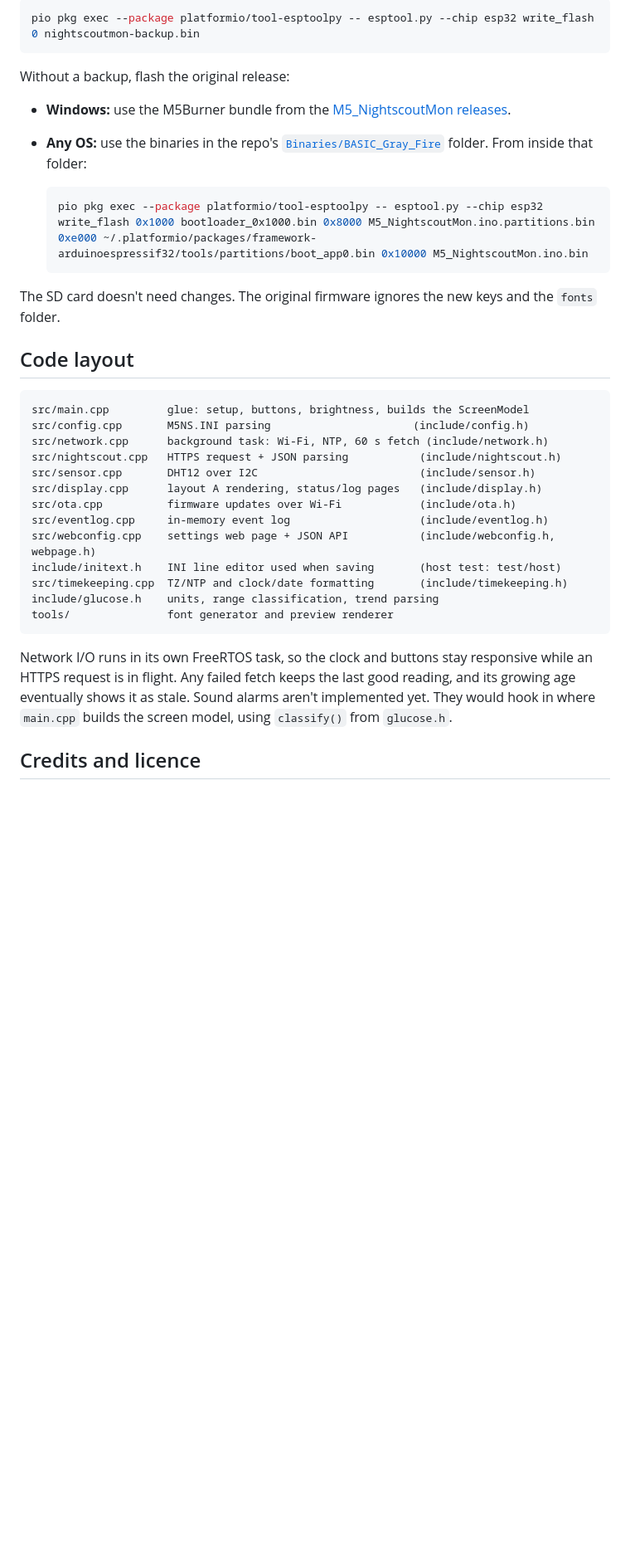
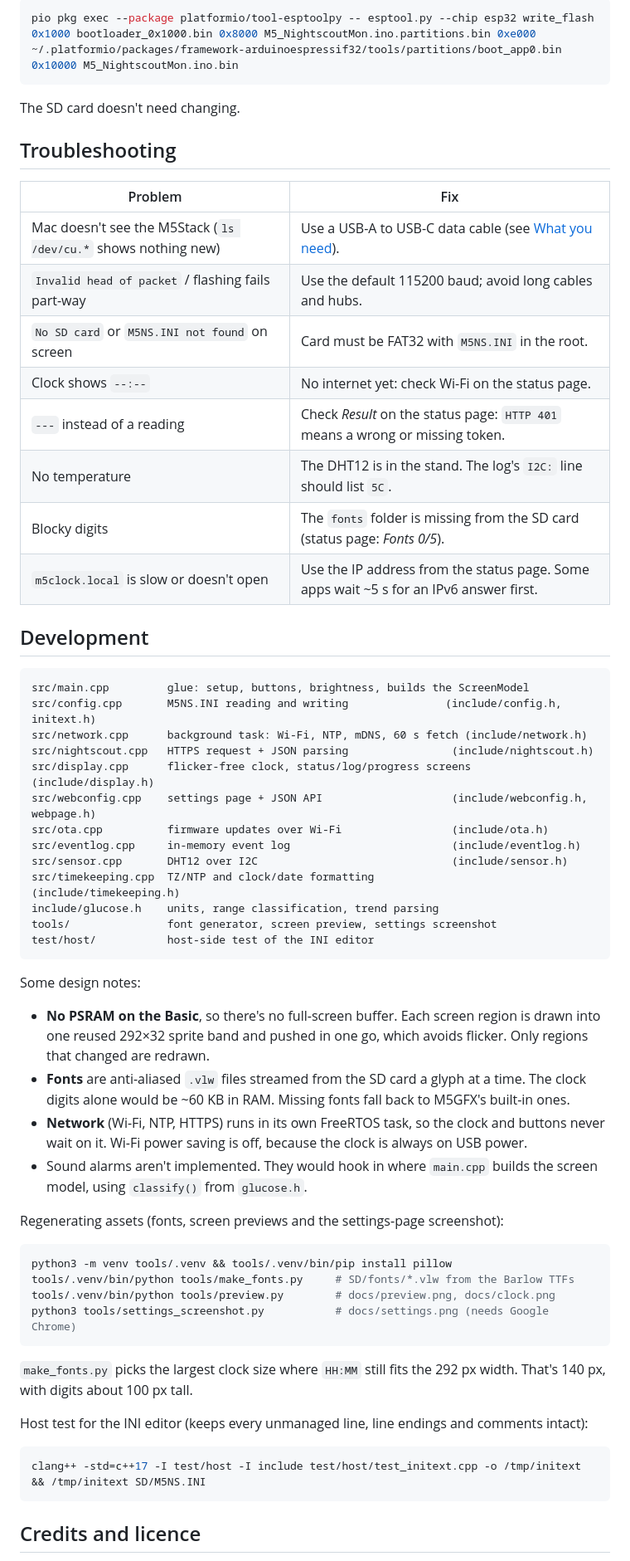
Before and after one commit to gonkowonko/M5_NightscoutBedside, a Markdown page: README.md, the part around the change printed below. Shown: that part at 83% size. Drawn GitHub-style; blank space fills up the shorter version.

````diff
--- a/README.md
+++ b/README.md
@@ -185,44 +236,69 @@ Restore it with:
 
 ```bash
-pio pkg exec --package platformio/tool-esptoolpy -- esptool.py --chip esp32 write_flash 0 nightscoutmon-backup.bin
+pio pkg exec --package platformio/tool-esptoolpy -- esptool.py --chip esp32 write_flash 0x1000 bootloader_0x1000.bin 0x8000 M5_NightscoutMon.ino.partitions.bin 0xe000 ~/.platformio/packages/framework-arduinoespressif32/tools/partitions/boot_app0.bin 0x10000 M5_NightscoutMon.ino.bin
 ```
 
-Without a backup, flash the original release:
+The SD card doesn't need changing.
 
-- **Windows:** use the M5Burner bundle from the
-  [M5_NightscoutMon releases](https://github.com/mlukasek/M5_NightscoutMon/releases).
-- **Any OS:** use the binaries in the repo's
-  [`Binaries/BASIC_Gray_Fire`](https://github.com/mlukasek/M5_NightscoutMon/tree/master/Binaries/BASIC_Gray_Fire)
-  folder. From inside that folder:
+## Troubleshooting
 
-  ```bash
-  pio pkg exec --package platformio/tool-esptoolpy -- esptool.py --chip esp32 write_flash 0x1000 bootloader_0x1000.bin 0x8000 M5_NightscoutMon.ino.partitions.bin 0xe000 ~/.platformio/packages/framework-arduinoespressif32/tools/partitions/boot_app0.bin 0x10000 M5_NightscoutMon.ino.bin
-  ```
+| Problem | Fix |
+| --- | --- |
+| Mac doesn't see the M5Stack (`ls /dev/cu.*` shows nothing new) | Use a USB-A to USB-C data cable (see [What you need](#what-you-need)). |
+| `Invalid head of packet` / flashing fails part-way | Use the default 115200 baud; avoid long cables and hubs. |
+| `No SD card` or `M5NS.INI not found` on screen | Card must be FAT32 with `M5NS.INI` in the root. |
+| Clock shows `--:--` | No internet yet: check Wi-Fi on the status page. |
+| `---` instead of a reading | Check *Result* on the status page: `HTTP 401` means a wrong or missing token. |
+| No temperature | The DHT12 is in the stand. The log's `I2C:` line should list `5C`. |
+| Blocky digits | The `fonts` folder is missing from the SD card (status page: *Fonts 0/5*). |
+| `m5clock.local` is slow or doesn't open | Use the IP address from the status page. Some apps wait ~5 s for an IPv6 answer first. |
 
-The SD card doesn't need changes. The original firmware ignores the new keys and the `fonts` folder.
-
-## Code layout
+## Development
 
 ```
 src/main.cpp         glue: setup, buttons, brightness, builds the ScreenModel
-src/config.cpp       M5NS.INI parsing                      (include/config.h)
-src/network.cpp      background task: Wi-Fi, NTP, 60 s fetch (include/network.h)
-src/nightscout.cpp   HTTPS request + JSON parsing           (include/nightscout.h)
-src/sensor.cpp       DHT12 over I2C                         (include/sensor.h)
-src/display.cpp      layout A rendering, status/log pages   (include/display.h)
-src/ota.cpp          firmware updates over Wi-Fi            (include/ota.h)
-src/eventlog.cpp     in-memory event log                    (include/eventlog.h)
-src/webconfig.cpp    settings web page + JSON API           (include/webconfig.h, webpage.h)
-include/initext.h    INI line editor used when saving       (host test: test/host)
-src/timekeeping.cpp  TZ/NTP and clock/date formatting       (include/timekeeping.h)
+src/config.cpp       M5NS.INI reading and writing               (include/config.h, initext.h)
+src/network.cpp      background task: Wi-Fi, NTP, mDNS, 60 s fetch (include/network.h)
+src/nightscout.cpp   HTTPS request + JSON parsing                (include/nightscout.h)
+src/display.cpp      flicker-free clock, status/log/progress screens (include/display.h)
+src/webconfig.cpp    settings page + JSON API                    (include/webconfig.h, webpage.h)
+src/ota.cpp          firmware updates over Wi-Fi                 (include/ota.h)
+src/eventlog.cpp     in-memory event log                         (include/eventlog.h)
+src/sensor.cpp       DHT12 over I2C                              (include/sensor.h)
+src/timekeeping.cpp  TZ/NTP and clock/date formatting            (include/timekeeping.h)
 include/glucose.h    units, range classification, trend parsing
-tools/               font generator and preview renderer
+tools/               font generator, screen preview, settings screenshot
+test/host/           host-side test of the INI editor
 ```
 
-Network I/O runs in its own FreeRTOS task, so the clock and buttons stay responsive while
-an HTTPS request is in flight. Any failed fetch keeps the last good reading, and its growing age
-eventually shows it as stale. Sound alarms aren't implemented yet. They would hook in where
-`main.cpp` builds the screen model, using `classify()` from `glucose.h`.
+Some design notes:
+
+- **No PSRAM on the Basic**, so there's no full-screen buffer. Each screen region is drawn into one reused
+  292×32 sprite band and pushed in one go, which avoids flicker. Only regions that changed are redrawn.
+- **Fonts** are anti-aliased `.vlw` files streamed from the SD card a glyph at a time. The clock digits alone
+  would be ~60 KB in RAM. Missing fonts fall back to M5GFX's built-in ones.
+- **Network** (Wi-Fi, NTP, HTTPS) runs in its own FreeRTOS task, so the clock and buttons never wait on it.
+  Wi-Fi power saving is off, because the clock is always on USB power.
+- Sound alarms aren't implemented. They would hook in where `main.cpp` builds the screen model, using
+  `classify()` from `glucose.h`.
+
+Regenerating assets (fonts, screen previews and the settings-page screenshot):
+
+```bash
+python3 -m venv tools/.venv && tools/.venv/bin/pip install pillow
+tools/.venv/bin/python tools/make_fonts.py     # SD/fonts/*.vlw from the Barlow TTFs
+tools/.venv/bin/python tools/preview.py        # docs/preview.png, docs/clock.png
+python3 tools/settings_screenshot.py           # docs/settings.png (needs Google Chrome)
+```
+
+`make_fonts.py` picks the largest clock size where `HH:MM` still fits the 292 px width. That's 140 px, with digits
+about 100 px tall.
+
+Host test for the INI editor (keeps every unmanaged line, line endings and comments intact):
+
+```bash
+clang++ -std=c++17 -I test/host -I include test/host/test_initext.cpp -o /tmp/initext && /tmp/initext SD/M5NS.INI
+```
 
 ## Credits and licence
 
````
Also changed, not shown: other parts of README.md (+198 -148 lines), docs/clock.png (added), docs/settings.png (added), 2 other files.
